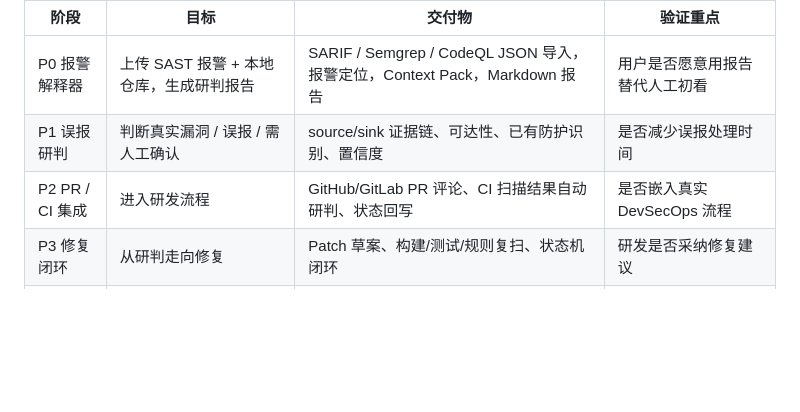
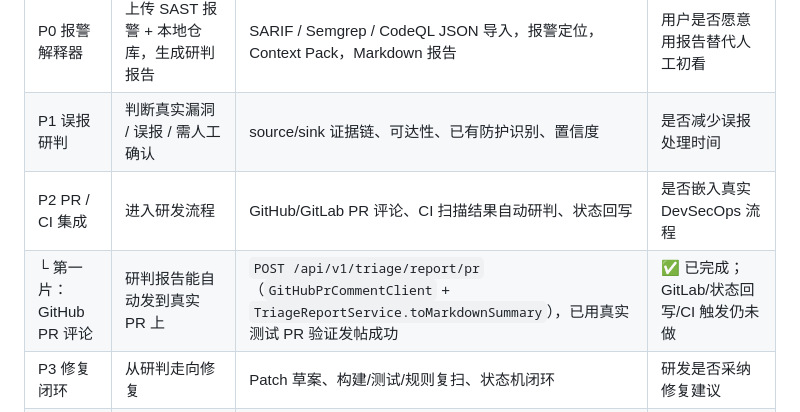
Before and after one commit to Leo0426/repo-graph, a Markdown page: docs/generated/roadmap-codesec-triage-agent.md, the part around the change. Rendered like a GitHub page; blank space fills up the shorter version.

Commit message:
docs: record P2 first-slice completion (PR comment integration)
.scratch/codesec-triage-agent/issues/12-pr-comment-integration.md
documents the design and real-PR verification. Roadmap phase table now
marks P2's PR-comment sub-slice done, with GitLab support and CI-trigger
automation still open.

```diff
--- a/docs/generated/roadmap-codesec-triage-agent.md
+++ b/docs/generated/roadmap-codesec-triage-agent.md
@@ -84,6 +84,7 @@ MCP 工具、增量索引管道），区别只是包装和验证对象不同：
 | P0 报警解释器 | 上传 SAST 报警 + 本地仓库，生成研判报告 | SARIF / Semgrep / CodeQL JSON 导入，报警定位，Context Pack，Markdown 报告 | 用户是否愿意用报告替代人工初看 |
 | P1 误报研判 | 判断真实漏洞 / 误报 / 需人工确认 | source/sink 证据链、可达性、已有防护识别、置信度 | 是否减少误报处理时间 |
 | P2 PR / CI 集成 | 进入研发流程 | GitHub/GitLab PR 评论、CI 扫描结果自动研判、状态回写 | 是否嵌入真实 DevSecOps 流程 |
+|   └ 第一片：GitHub PR 评论 | 研判报告能自动发到真实 PR 上 | `POST /api/v1/triage/report/pr`（`GitHubPrCommentClient` + `TriageReportService.toMarkdownSummary`），已用真实测试 PR 验证发帖成功 | ✅ 已完成；GitLab/状态回写/CI 触发仍未做 |
 | P3 修复闭环 | 从研判走向修复 | Patch 草案、构建/测试/规则复扫、状态机闭环 | 研发是否采纳修复建议 |
 | P4 企业化 | 商业化与私有化 | 团队版、项目知识库、企业规则库、权限、审计日志 | 是否满足企业采购要求 |
 | P5 平台化 | AI Native Code Intelligence Platform | 代码问答、风险知识库、架构/安全/质量统一分析 | 是否从安全研判扩展为代码智能平台 |
```
Also changed, not shown: 1 other file.
